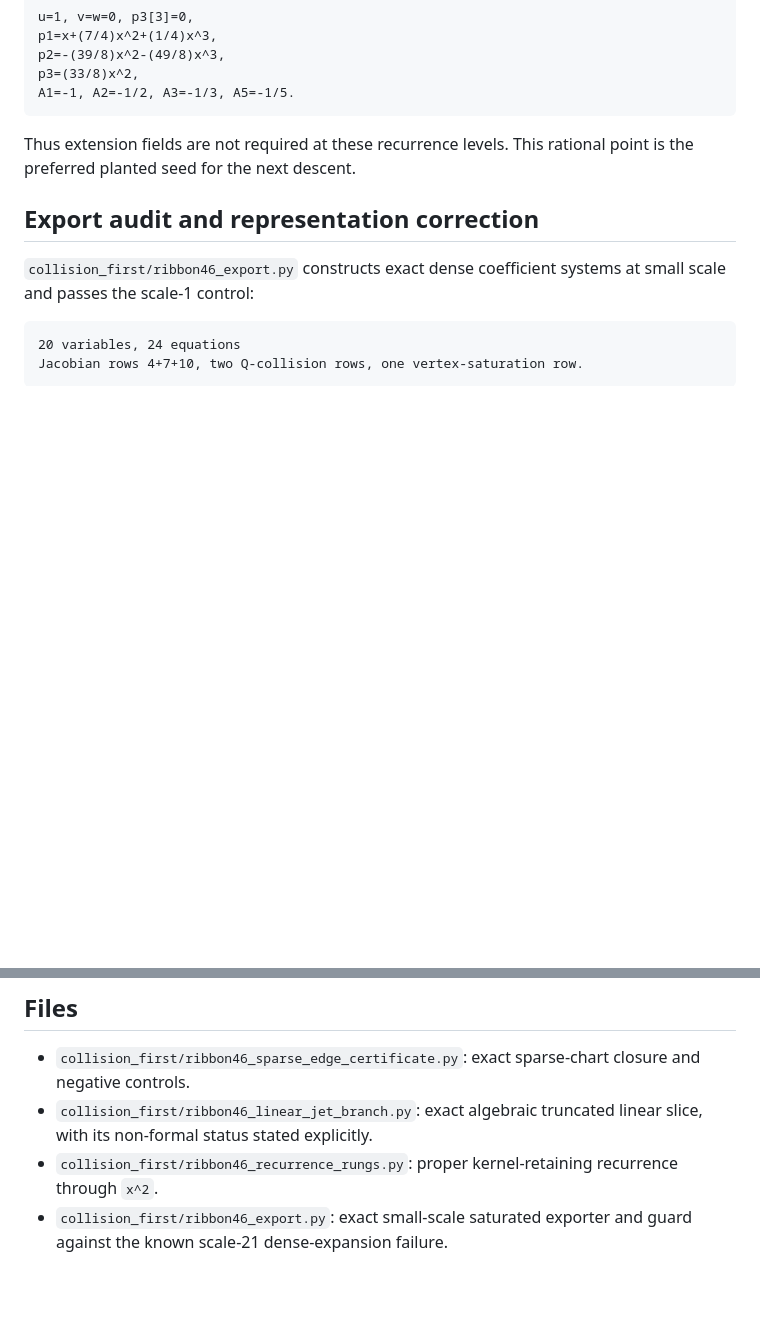
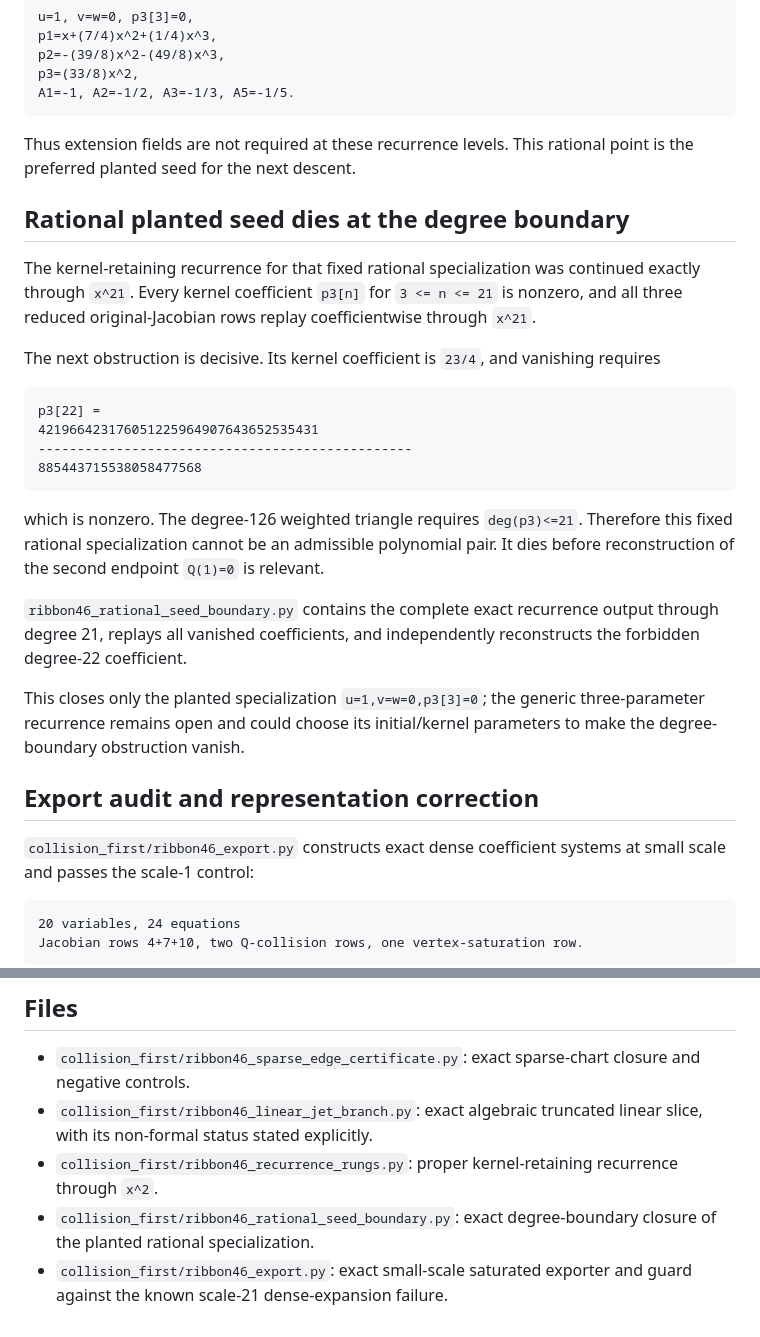
Before and after one commit to git-df-scott/jacobian_planar, a Markdown page: SOL6_COLLISION_FIRST.md, 2 parts joined by grey strips. GitHub-like rendering; blank space fills up the shorter version.

Commit message:
sol6: document rational seed degree-boundary closure

````diff
--- a/SOL6_COLLISION_FIRST.md
+++ b/SOL6_COLLISION_FIRST.md
@@ -130,6 +130,36 @@ A1=-1, A2=-1/2, A3=-1/3, A5=-1/5.
 Thus extension fields are not required at these recurrence levels. This
 rational point is the preferred planted seed for the next descent.
 
+## Rational planted seed dies at the degree boundary
+
+The kernel-retaining recurrence for that fixed rational specialization was
+continued exactly through `x^21`. Every kernel coefficient `p3[n]` for
+`3 <= n <= 21` is nonzero, and all three reduced original-Jacobian rows replay
+coefficientwise through `x^21`.
+
+The next obstruction is decisive. Its kernel coefficient is `23/4`, and
+vanishing requires
+
+```text
+p3[22] =
+421966423176051225964907643652535431
+------------------------------------------------
+885443715538058477568
+```
+
+which is nonzero. The degree-126 weighted triangle requires `deg(p3)<=21`.
+Therefore this fixed rational specialization cannot be an admissible
+polynomial pair. It dies before reconstruction of the second endpoint
+`Q(1)=0` is relevant.
+
+`ribbon46_rational_seed_boundary.py` contains the complete exact recurrence
+output through degree 21, replays all vanished coefficients, and independently
+reconstructs the forbidden degree-22 coefficient.
+
+This closes only the planted specialization `u=1,v=w=0,p3[3]=0`; the generic
+three-parameter recurrence remains open and could choose its initial/kernel
+parameters to make the degree-boundary obstruction vanish.
+
 ## Export audit and representation correction
 
 `collision_first/ribbon46_export.py` constructs exact dense coefficient
@@ -162,5 +192,7 @@ reserve coefficient expansion for a final small lifted candidate.
   linear slice, with its non-formal status stated explicitly.
 - `collision_first/ribbon46_recurrence_rungs.py`: proper kernel-retaining
   recurrence through `x^2`.
+- `collision_first/ribbon46_rational_seed_boundary.py`: exact degree-boundary
+  closure of the planted rational specialization.
 - `collision_first/ribbon46_export.py`: exact small-scale saturated exporter
   and guard against the known scale-21 dense-expansion failure.
````
